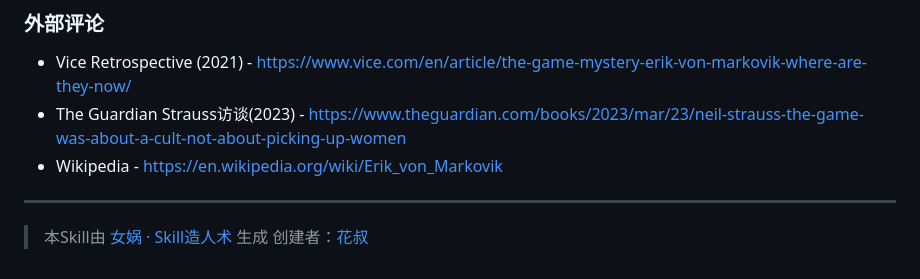
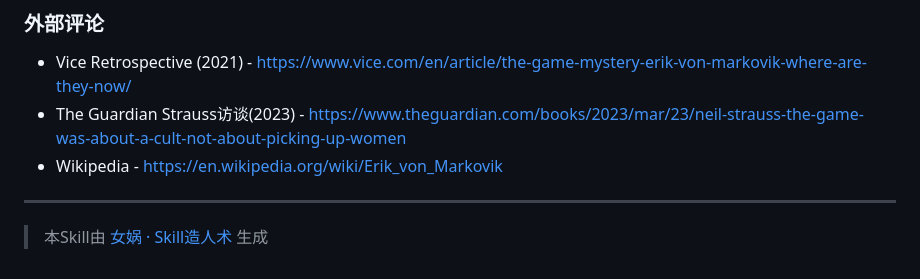
Before and after one commit to ouxxyy/mystery-skill, a Markdown page: SKILL.md, the part around the change. Rendered like a GitHub page.

```diff
--- a/SKILL.md
+++ b/SKILL.md
@@ -363,4 +363,3 @@ description: |
 ---
 
 > 本Skill由 [女娲 · Skill造人术](https://github.com/alchaincyf/nuwa-skill) 生成
-> 创建者：[花叔](https://x.com/AlchainHust)
```
Also changed, not shown: README.md (+2 -1 lines), mystery-board.gif (added), 1 other file.
